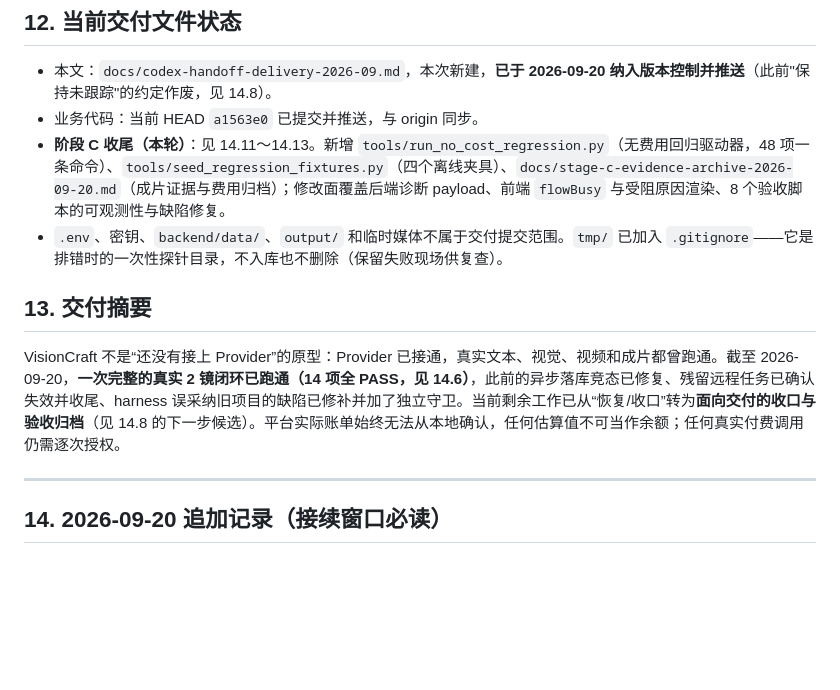
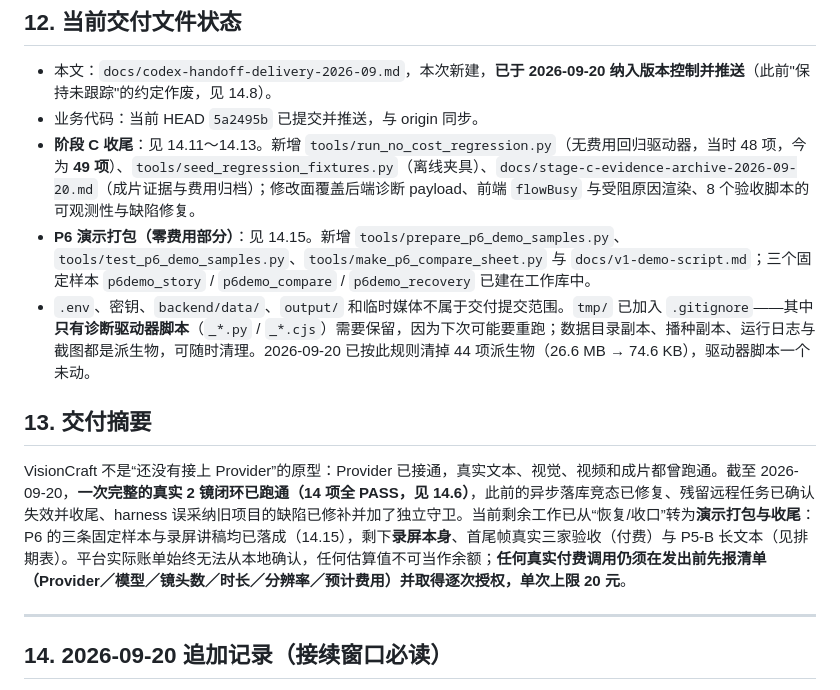
Before and after one commit to Bamzzo/VisionCraft, a Markdown page: docs/codex-handoff-delivery-2026-09.md, the part around the change. Drawn GitHub-style; blank space fills up the shorter version.

Commit message:
docs: refresh the delivery status and the paid-call rule
Section 12 called itself the current status of the delivery files, but three
of its lines had drifted:

- the stated HEAD was two commits behind;
- the runner was described as 48 checks, and the P6 tools were not listed at
  all, so a reader would not know the three demo samples exist;
- the tmp note still said nothing there is ever deleted, which the change in
  the parent commit contradicts.

Section 13 said the remaining work was acceptance archiving and that every
real call needs per-call approval. It is now demo packaging - the samples and
the script are in, the recording is not - and the standing rule is a cost list
first, up to 20 CNY per call.

The workspace-root ../task_plan.md is updated alongside: Phase 5 steps 2 and 3
are checked with their evidence, step 1 stays open because no paid end-to-end
run has been made, and Phase 4's remainder is down to the visual-anchor review.

```diff
--- a/docs/codex-handoff-delivery-2026-09.md
+++ b/docs/codex-handoff-delivery-2026-09.md
@@ -478,13 +478,14 @@ node tools\test_live_2shot_wait.js
 ## 12. 当前交付文件状态
 
 - 本文：`docs/codex-handoff-delivery-2026-09.md`，本次新建，**已于 2026-09-20 纳入版本控制并推送**（此前"保持未跟踪"的约定作废，见 14.8）。
-- 业务代码：当前 HEAD `a1563e0` 已提交并推送，与 origin 同步。
-- **阶段 C 收尾（本轮）**：见 14.11～14.13。新增 `tools/run_no_cost_regression.py`（无费用回归驱动器，48 项一条命令）、`tools/seed_regression_fixtures.py`（四个离线夹具）、`docs/stage-c-evidence-archive-2026-09-20.md`（成片证据与费用归档）；修改面覆盖后端诊断 payload、前端 `flowBusy` 与受阻原因渲染、8 个验收脚本的可观测性与缺陷修复。
-- `.env`、密钥、`backend/data/`、`output/` 和临时媒体不属于交付提交范围。`tmp/` 已加入 `.gitignore`——它是排错时的一次性探针目录，不入库也不删除（保留失败现场供复查）。
+- 业务代码：当前 HEAD `5a2495b` 已提交并推送，与 origin 同步。
+- **阶段 C 收尾**：见 14.11～14.13。新增 `tools/run_no_cost_regression.py`（无费用回归驱动器，当时 48 项，今为 **49 项**）、`tools/seed_regression_fixtures.py`（离线夹具）、`docs/stage-c-evidence-archive-2026-09-20.md`（成片证据与费用归档）；修改面覆盖后端诊断 payload、前端 `flowBusy` 与受阻原因渲染、8 个验收脚本的可观测性与缺陷修复。
+- **P6 演示打包（零费用部分）**：见 14.15。新增 `tools/prepare_p6_demo_samples.py`、`tools/test_p6_demo_samples.py`、`tools/make_p6_compare_sheet.py` 与 `docs/v1-demo-script.md`；三个固定样本 `p6demo_story` / `p6demo_compare` / `p6demo_recovery` 已建在工作库中。
+- `.env`、密钥、`backend/data/`、`output/` 和临时媒体不属于交付提交范围。`tmp/` 已加入 `.gitignore`——其中**只有诊断驱动器脚本**（`_*.py` / `_*.cjs`）需要保留，因为下次可能要重跑；数据目录副本、播种副本、运行日志与截图都是派生物，可随时清理。2026-09-20 已按此规则清掉 44 项派生物（26.6 MB → 74.6 KB），驱动器脚本一个未动。
 
 ## 13. 交付摘要
 
-VisionCraft 不是“还没有接上 Provider”的原型：Provider 已接通，真实文本、视觉、视频和成片都曾跑通。截至 2026-09-20，**一次完整的真实 2 镜闭环已跑通（14 项全 PASS，见 14.6）**，此前的异步落库竞态已修复、残留远程任务已确认失效并收尾、harness 误采纳旧项目的缺陷已修补并加了独立守卫。当前剩余工作已从“恢复/收口”转为**面向交付的收口与验收归档**（见 14.8 的下一步候选）。平台实际账单始终无法从本地确认，任何估算值不可当作余额；任何真实付费调用仍需逐次授权。
+VisionCraft 不是“还没有接上 Provider”的原型：Provider 已接通，真实文本、视觉、视频和成片都曾跑通。截至 2026-09-20，**一次完整的真实 2 镜闭环已跑通（14 项全 PASS，见 14.6）**，此前的异步落库竞态已修复、残留远程任务已确认失效并收尾、harness 误采纳旧项目的缺陷已修补并加了独立守卫。当前剩余工作已从“恢复/收口”转为**演示打包与收尾**：P6 的三条固定样本与录屏讲稿均已落成（14.15），剩下**录屏本身**、首尾帧真实三家验收（付费）与 P5-B 长文本（见排期表）。平台实际账单始终无法从本地确认，任何估算值不可当作余额；**任何真实付费调用仍须在发出前先报清单（Provider／模型／镜头数／时长／分辨率／预计费用）并取得逐次授权，单次上限 20 元**。
 
 ---
 
```
